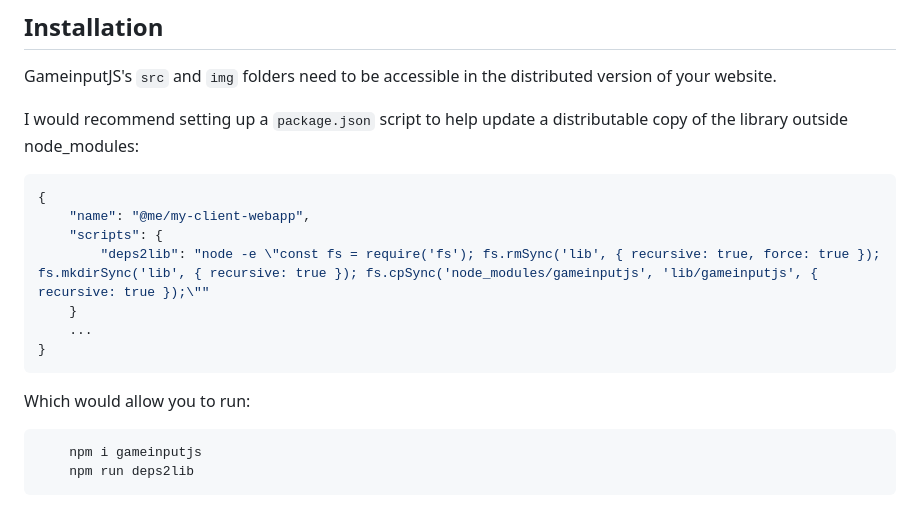
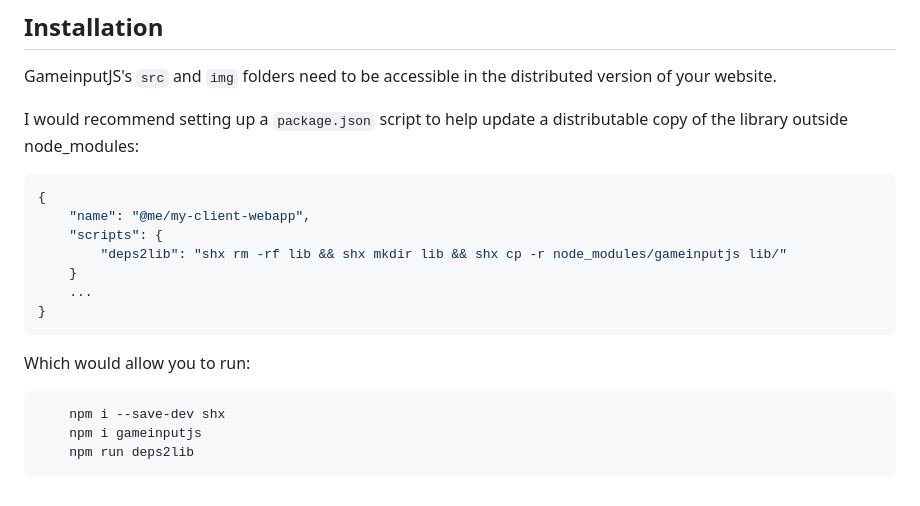
Before and after one commit to lunarcloud/gameinputjs, a Markdown page: README.md, the part around the change. Rendered like a GitHub page.

Commit message:
Revert README example to use shx for better readability
Co-authored-by: lunarcloud <1565970+lunarcloud@users.noreply.github.com>

````diff
--- a/README.md
+++ b/README.md
@@ -18,7 +18,7 @@ I would recommend setting up a `package.json` script to help update a distributa
 {
     "name": "@me/my-client-webapp",
     "scripts": {
-        "deps2lib": "node -e \"const fs = require('fs'); fs.rmSync('lib', { recursive: true, force: true }); fs.mkdirSync('lib', { recursive: true }); fs.cpSync('node_modules/gameinputjs', 'lib/gameinputjs', { recursive: true });\""
+        "deps2lib": "shx rm -rf lib && shx mkdir lib && shx cp -r node_modules/gameinputjs lib/"
     }
     ...
 }
@@ -26,6 +26,7 @@ I would recommend setting up a `package.json` script to help update a distributa
 Which would allow you to run:
 
 ```sh
+    npm i --save-dev shx
     npm i gameinputjs
     npm run deps2lib
 ```
````
